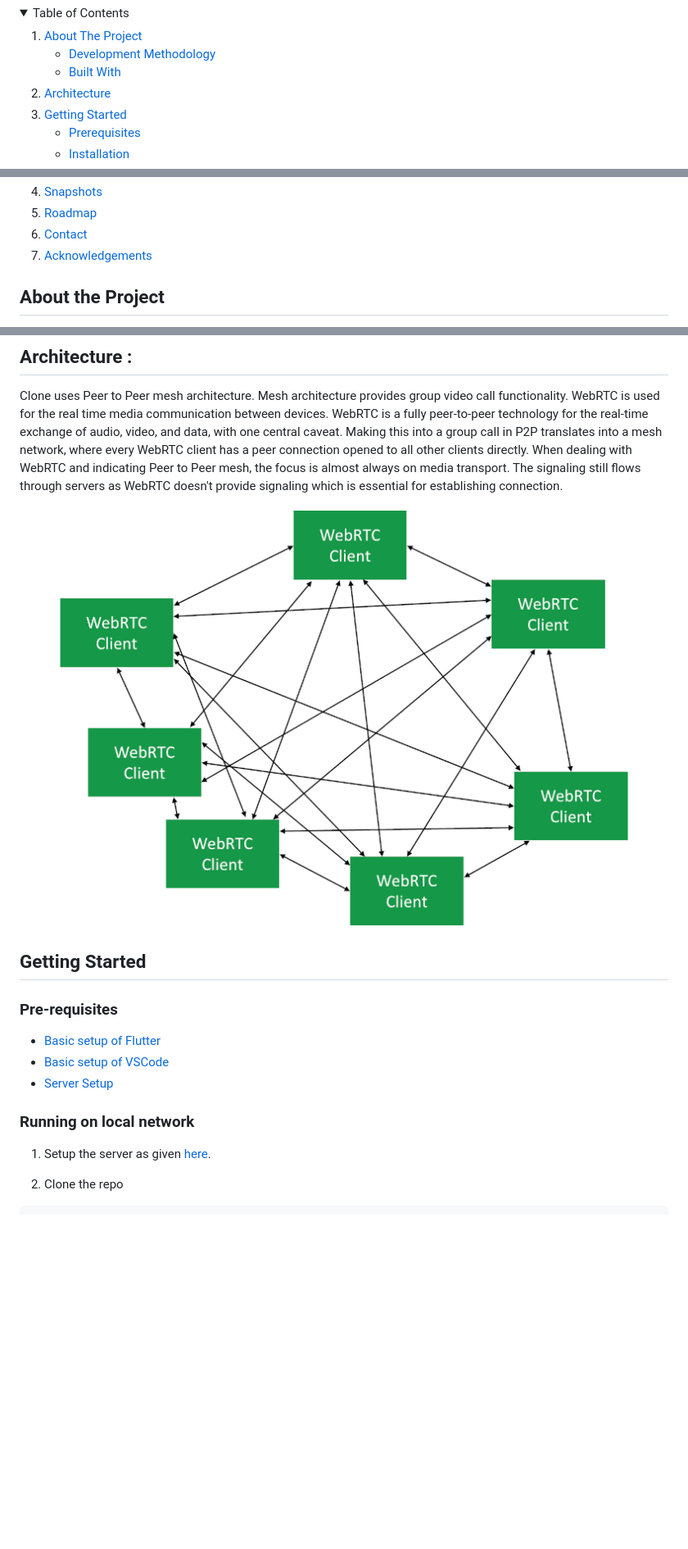
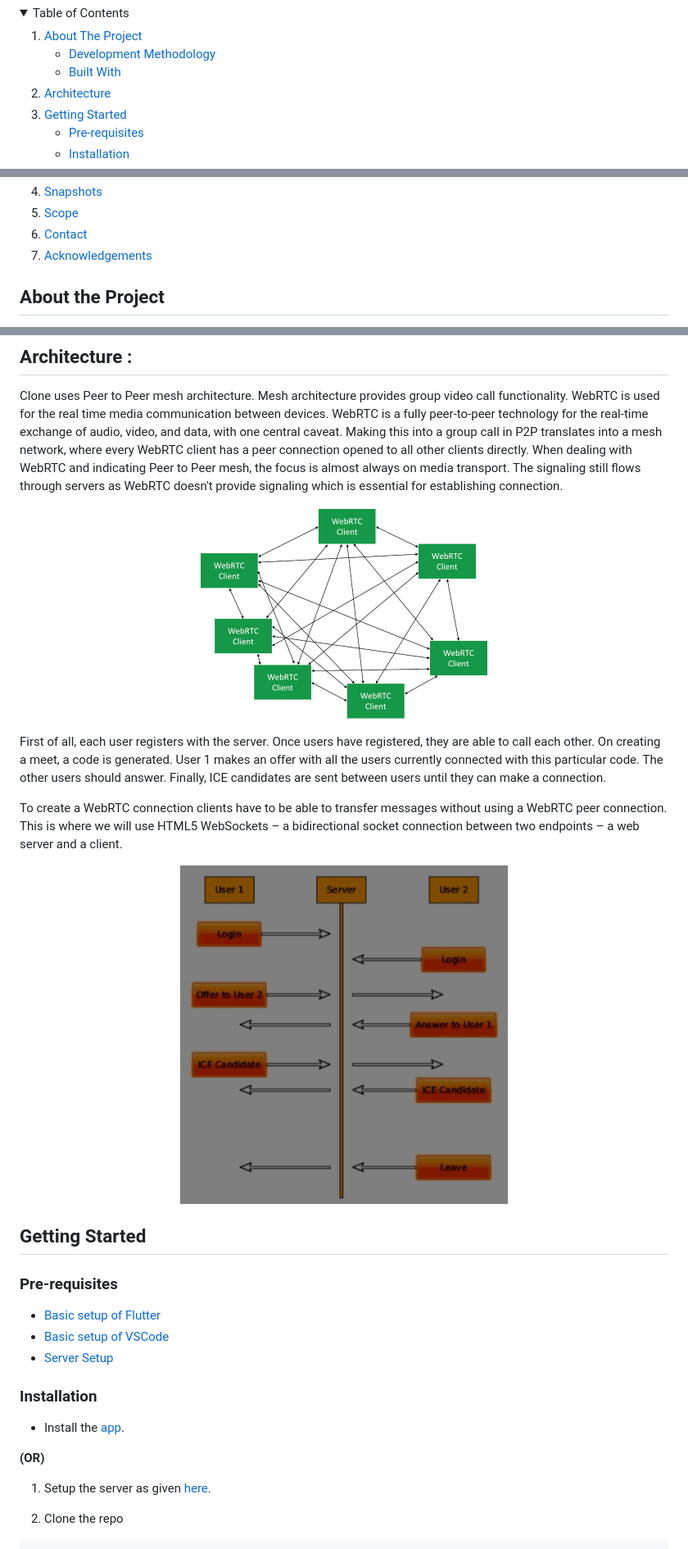
Before and after one commit to varsha842/Teams-Clone, a Markdown page: README.md, 3 parts joined by grey strips. Shown: that part at 82% size. Drawn GitHub-style; pictures changed too: images/building_the_server.jpg (added); blank space fills up the shorter version.

```diff
--- a/README.md
+++ b/README.md
@@ -35,5 +35,5 @@ This is a Flutter project which uses Firebase for authentication and WebRTC for
     <li>
       <a href="#getting-started">Getting Started</a>
       <ul>
-        <li><a href="#prerequisites">Prerequisites</a></li>
+        <li><a href="#pre-requisites">Pre-requisites</a></li>
         <li><a href="#installation">Installation</a></li>
@@ -42,7 +40,7 @@ This is a Flutter project which uses Firebase for authentication and WebRTC for
       </ul>
     </li>
     <li><a href="#snapshots">Snapshots</a></li>
-    <li><a href="#scope">Roadmap</a></li>
+    <li><a href="#scope">Scope</a></li>
     <li><a href="#contact">Contact</a></li>
     <li><a href="#acknowledgements">Acknowledgements</a></li>
   </ol>
@@ -107,10 +105,16 @@ Scrum is an **Agile** development methodology used in the development of softwar
 
 ## **Architecture :**
 Clone uses Peer to Peer mesh architecture. Mesh architecture provides group video call functionality. WebRTC is used for the real time media communication between devices. WebRTC is a fully peer-to-peer technology for the real-time exchange of audio, video, and data, with one central caveat. Making this into a group call in P2P translates into a mesh network, where every WebRTC client has a peer connection opened to all other clients directly. When dealing with WebRTC and indicating Peer to Peer mesh, the focus is almost always on media transport. The signaling still flows through servers as WebRTC doesn't provide signaling which is essential for establishing connection.
+<p align="center">
+   <img width = "400" src="./images/mesh.png">
+
+First of all, each user registers with the server. Once users have registered, they are able to call each other. On creating a meet, a code is generated. User 1 makes an offer with all the users currently connected with this particular code. The other users should answer. Finally, ICE candidates are sent between users until they can make a connection.
+
+To create a WebRTC connection clients have to be able to transfer messages without using a WebRTC peer connection. This is where we will use HTML5 WebSockets – a bidirectional socket connection between two endpoints – a web server and a client.
+
 
 <p align="center">
-   <img src="./images/mesh.png">
-
+   <img width = "400" src="./images/building_the_server.jpg">
 
 
 <!-- GETTING STARTED -->
@@ -121,11 +125,11 @@ Clone uses Peer to Peer mesh architecture. Mesh architecture provides group vide
 - [Basic setup of VSCode](https://code.visualstudio.com/download)
 - [Server Setup](https://github.com/varsha842/Teams-Clone-Server.git)
 
+### Installation
 
+- Install the [app]().
 
-
-
-### Running on local network
+**(OR)**
 
 1. Setup the server as given [here](https://github.com/varsha842/Teams-Clone-Server.git).
 
```
Also changed, not shown: other parts of README.md (+6 -9 lines).
